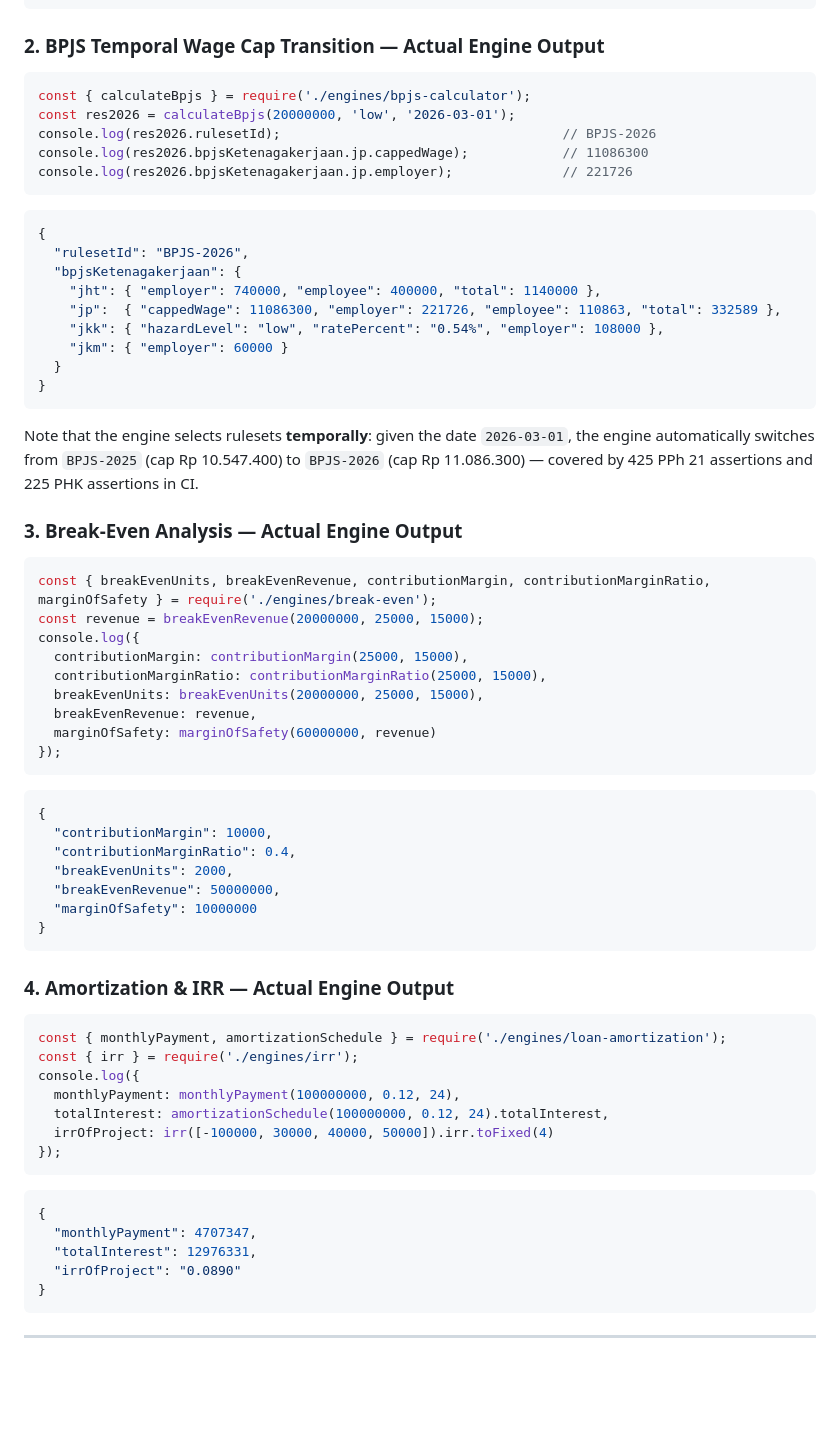
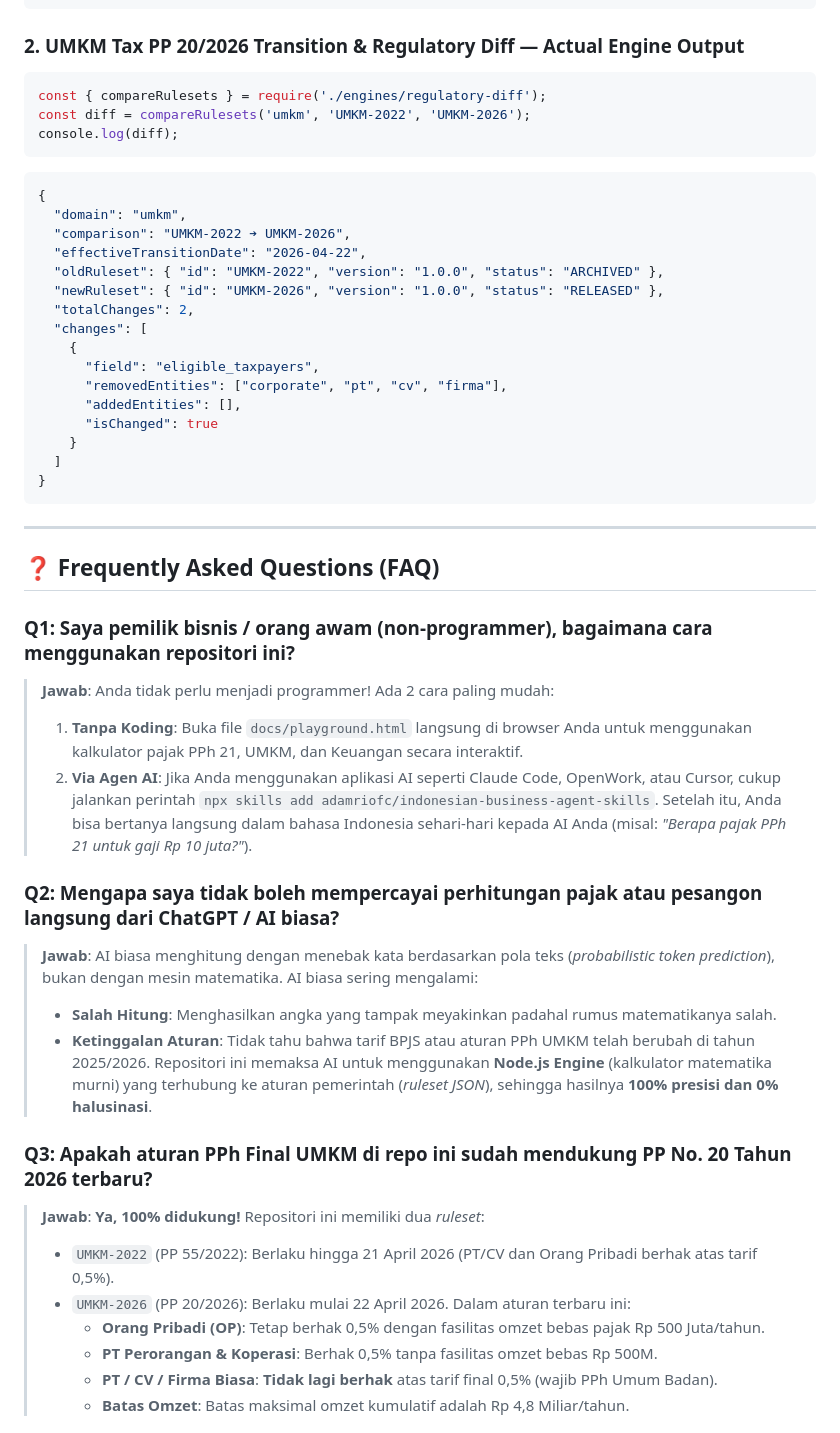
Before and after one commit to adamriofc/indonesian-agent-skills, a Markdown page: README.md, the part around one of its changes. Rendered like a GitHub page; blank space fills up the shorter version.

Commit message:
docs(readme): enrich documentation with comprehensive overview, user value prop, architecture, multi-agent quickstart, and detailed FAQ section

````diff
--- a/README.md
+++ b/README.md
@@ -293,73 +257,54 @@ console.log(result);
 }
 ```
 
-### 2. BPJS Temporal Wage Cap Transition — Actual Engine Output
+### 2. UMKM Tax PP 20/2026 Transition & Regulatory Diff — Actual Engine Output
 
 ```javascript
-const { calculateBpjs } = require('./engines/bpjs-calculator');
-const res2026 = calculateBpjs(20000000, 'low', '2026-03-01');
-console.log(res2026.rulesetId);                                    // BPJS-2026
-console.log(res2026.bpjsKetenagakerjaan.jp.cappedWage);            // 11086300
-console.log(res2026.bpjsKetenagakerjaan.jp.employer);              // 221726
+const { compareRulesets } = require('./engines/regulatory-diff');
+const diff = compareRulesets('umkm', 'UMKM-2022', 'UMKM-2026');
+console.log(diff);
 ```
 
 ```json
 {
-  "rulesetId": "BPJS-2026",
-  "bpjsKetenagakerjaan": {
-    "jht": { "employer": 740000, "employee": 400000, "total": 1140000 },
-    "jp":  { "cappedWage": 11086300, "employer": 221726, "employee": 110863, "total": 332589 },
-    "jkk": { "hazardLevel": "low", "ratePercent": "0.54%", "employer": 108000 },
-    "jkm": { "employer": 60000 }
-  }
-}
-```
-
-Note that the engine selects rulesets **temporally**: given the date `2026-03-01`, the engine automatically switches from `BPJS-2025` (cap Rp 10.547.400) to `BPJS-2026` (cap Rp 11.086.300) — covered by 425 PPh 21 assertions and 225 PHK assertions in CI.
-
-### 3. Break-Even Analysis — Actual Engine Output
-
-```javascript
-const { breakEvenUnits, breakEvenRevenue, contributionMargin, contributionMarginRatio, marginOfSafety } = require('./engines/break-even');
-const revenue = breakEvenRevenue(20000000, 25000, 15000);
-console.log({
-  contributionMargin: contributionMargin(25000, 15000),
-  contributionMarginRatio: contributionMarginRatio(25000, 15000),
-  breakEvenUnits: breakEvenUnits(20000000, 25000, 15000),
-  breakEvenRevenue: revenue,
-  marginOfSafety: marginOfSafety(60000000, revenue)
-});
-```
-
-```json
-{
-  "contributionMargin": 10000,
-  "contributionMarginRatio": 0.4,
-  "breakEvenUnits": 2000,
-  "breakEvenRevenue": 50000000,
-  "marginOfSafety": 10000000
-}
-```
-
-### 4. Amortization & IRR — Actual Engine Output
-
-```javascript
-const { monthlyPayment, amortizationSchedule } = require('./engines/loan-amortization');
-const { irr } = require('./engines/irr');
-console.log({
-  monthlyPayment: monthlyPayment(100000000, 0.12, 24),
-  totalInterest: amortizationSchedule(100000000, 0.12, 24).totalInterest,
-  irrOfProject: irr([-100000, 30000, 40000, 50000]).irr.toFixed(4)
-});
-```
-
-```json
-{
-  "monthlyPayment": 4707347,
-  "totalInterest": 12976331,
-  "irrOfProject": "0.0890"
+  "domain": "umkm",
+  "comparison": "UMKM-2022 ➔ UMKM-2026",
+  "effectiveTransitionDate": "2026-04-22",
+  "oldRuleset": { "id": "UMKM-2022", "version": "1.0.0", "status": "ARCHIVED" },
+  "newRuleset": { "id": "UMKM-2026", "version": "1.0.0", "status": "RELEASED" },
+  "totalChanges": 2,
+  "changes": [
+    {
+      "field": "eligible_taxpayers",
+      "removedEntities": ["corporate", "pt", "cv", "firma"],
+      "addedEntities": [],
+      "isChanged": true
+    }
+  ]
 }
 ```
 
 ---
 
+## ❓ Frequently Asked Questions (FAQ)
+
+### Q1: Saya pemilik bisnis / orang awam (non-programmer), bagaimana cara menggunakan repositori ini?
+> **Jawab**: Anda tidak perlu menjadi programmer! Ada 2 cara paling mudah:
+> 1. **Tanpa Koding**: Buka file `docs/playground.html` langsung di browser Anda untuk menggunakan kalkulator pajak PPh 21, UMKM, dan Keuangan secara interaktif.
+> 2. **Via Agen AI**: Jika Anda menggunakan aplikasi AI seperti Claude Code, OpenWork, atau Cursor, cukup jalankan perintah `npx skills add adamriofc/indonesian-business-agent-skills`. Setelah itu, Anda bisa bertanya langsung dalam bahasa Indonesia sehari-hari kepada AI Anda (misal: *"Berapa pajak PPh 21 untuk gaji Rp 10 juta?"*).
+
+### Q2: Mengapa saya tidak boleh mempercayai perhitungan pajak atau pesangon langsung dari ChatGPT / AI biasa?
+> **Jawab**: AI biasa menghitung dengan menebak kata berdasarkan pola teks (*probabilistic token prediction*), bukan dengan mesin matematika. AI biasa sering mengalami:
+> - **Salah Hitung**: Menghasilkan angka yang tampak meyakinkan padahal rumus matematikanya salah.
+> - **Ketinggalan Aturan**: Tidak tahu bahwa tarif BPJS atau aturan PPh UMKM telah berubah di tahun 2025/2026.
+> Repositori ini memaksa AI untuk menggunakan **Node.js Engine** (kalkulator matematika murni) yang terhubung ke aturan pemerintah (*ruleset JSON*), sehingga hasilnya **100% presisi dan 0% halusinasi**.
+
+### Q3: Apakah aturan PPh Final UMKM di repo ini sudah mendukung PP No. 20 Tahun 2026 terbaru?
+> **Jawab**: **Ya, 100% didukung!** Repositori ini memiliki dua *ruleset*:
+> - `UMKM-2022` (PP 55/2022): Berlaku hingga 21 April 2026 (PT/CV dan Orang Pribadi berhak atas tarif 0,5%).
+> - `UMKM-2026` (PP 20/2026): Berlaku mulai 22 April 2026. Dalam aturan terbaru ini:
+>   - **Orang Pribadi (OP)**: Tetap berhak 0,5% dengan fasilitas omzet bebas pajak Rp 500 Juta/tahun.
+>   - **PT Perorangan & Koperasi**: Berhak 0,5% tanpa fasilitas omzet bebas Rp 500M.
+>   - **PT / CV / Firma Biasa**: **Tidak lagi berhak** atas tarif final 0,5% (wajib PPh Umum Badan).
+>   - **Batas Omzet**: Batas maksimal omzet kumulatif adalah Rp 4,8 Miliar/tahun.
+
````
Also changed, not shown: other parts of README.md (+74 -91 lines).
